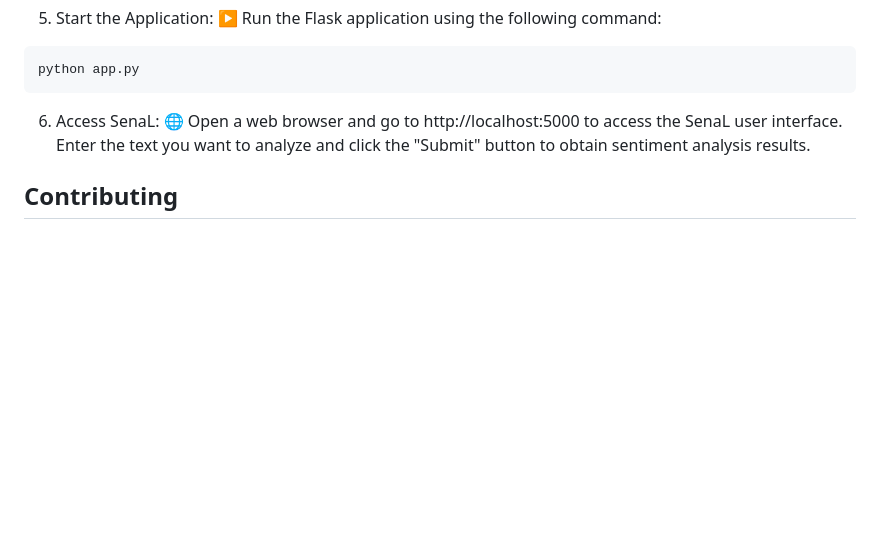
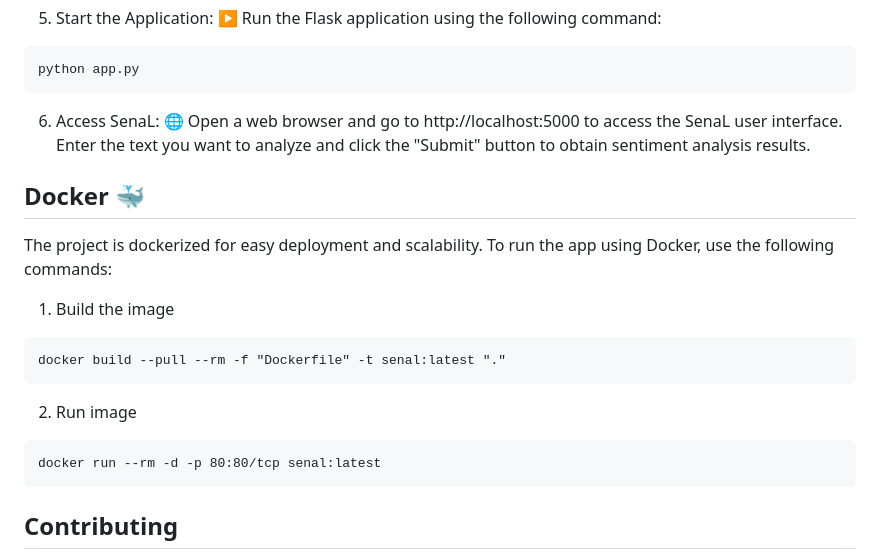
Before and after one commit to KartikeyMish/Senal, a Markdown page: Readme.md, the part around the change. GitHub-like rendering; blank space fills up the shorter version.

````diff
--- a/Readme.md
+++ b/Readme.md
@@ -47,6 +47,18 @@ python app.py
 
 6. Access SenaL: 🌐 Open a web browser and go to http://localhost:5000 to access the SenaL user interface. Enter the text you want to analyze and click the "Submit" button to obtain sentiment analysis results.
 
+## Docker 🐳
+The project is dockerized for easy deployment and scalability. To run the app using Docker, use the following commands:
+
+1. Build the image
+```
+docker build --pull --rm -f "Dockerfile" -t senal:latest "."
+```
+2. Run image
+```
+docker run --rm -d -p 80:80/tcp senal:latest
+```
+
 ## Contributing
 
 🤝 Contributions to SenaL are welcome! If you encounter any bugs, issues, or have suggestions for improvements, please submit a GitHub issue. You can also submit pull requests with your proposed changes to contribute to the project.
````
